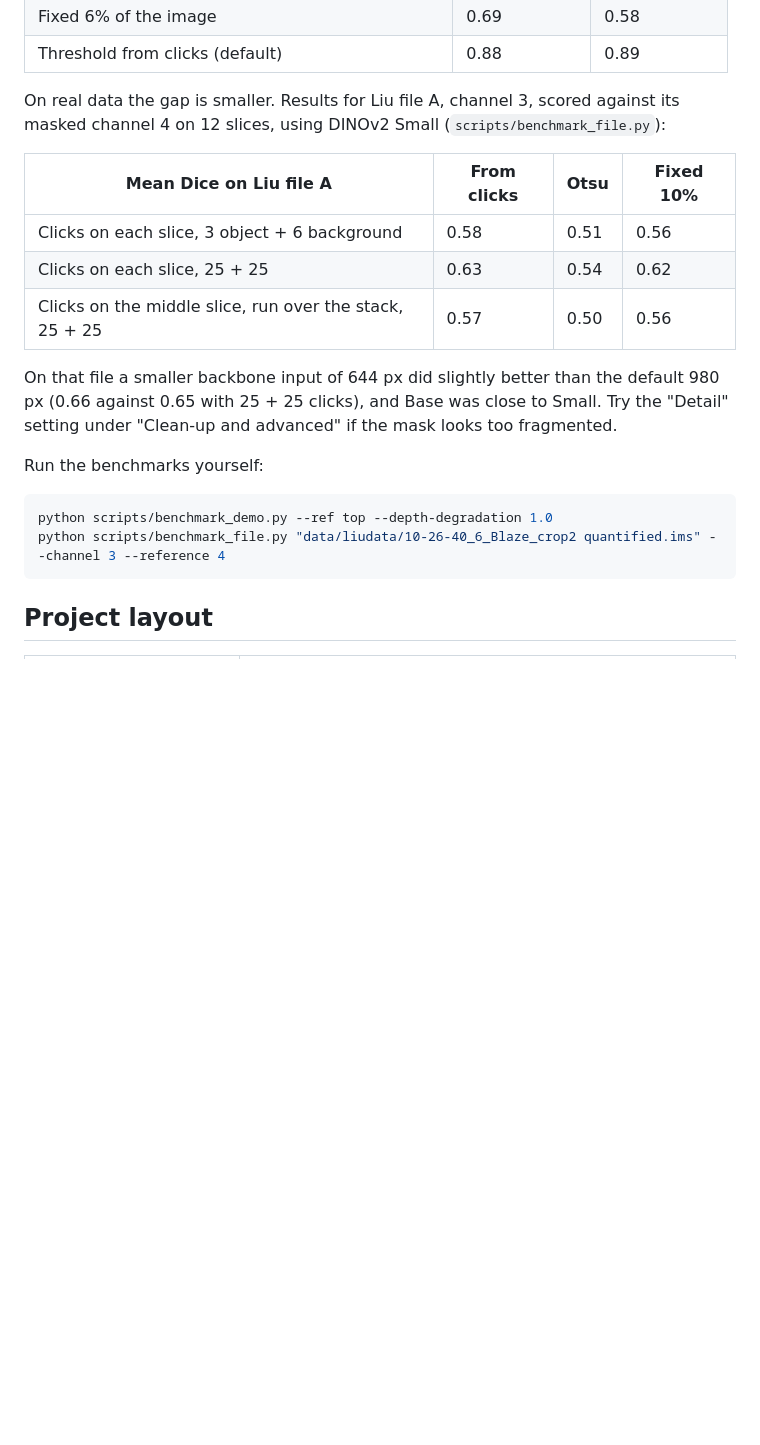
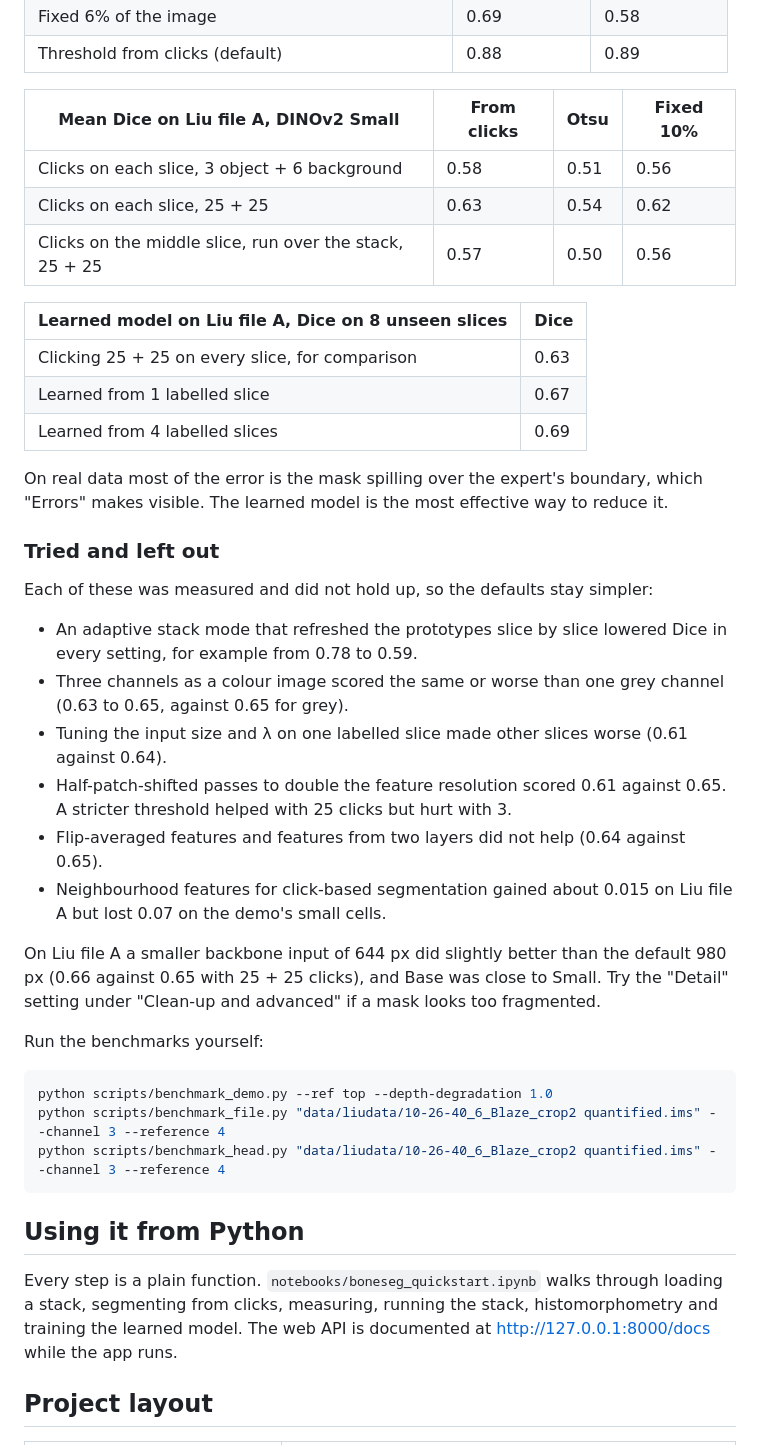
Before and after one commit to matildahellstrom/boneseg, a Markdown page: README.md, the part around one of its changes. Rendered like a GitHub page; blank space fills up the shorter version.

````diff
--- a/README.md
+++ b/README.md
@@ -94,22 +99,44 @@ An adaptive mode that refreshed the prototypes slice by slice was tried and remo
 | Fixed 6% of the image | 0.69 | 0.58 |
 | Threshold from clicks (default) | 0.88 | 0.89 |
 
-On real data the gap is smaller. Results for Liu file A, channel 3, scored against its masked channel 4 on 12 slices, using DINOv2 Small (`scripts/benchmark_file.py`):
-
-| Mean Dice on Liu file A | From clicks | Otsu | Fixed 10% |
+| Mean Dice on Liu file A, DINOv2 Small | From clicks | Otsu | Fixed 10% |
 |---|---|---|---|
 | Clicks on each slice, 3 object + 6 background | 0.58 | 0.51 | 0.56 |
 | Clicks on each slice, 25 + 25 | 0.63 | 0.54 | 0.62 |
 | Clicks on the middle slice, run over the stack, 25 + 25 | 0.57 | 0.50 | 0.56 |
 
-On that file a smaller backbone input of 644 px did slightly better than the default 980 px (0.66 against 0.65 with 25 + 25 clicks), and Base was close to Small. Try the "Detail" setting under "Clean-up and advanced" if the mask looks too fragmented.
+| Learned model on Liu file A, Dice on 8 unseen slices | Dice |
+|---|---|
+| Clicking 25 + 25 on every slice, for comparison | 0.63 |
+| Learned from 1 labelled slice | 0.67 |
+| Learned from 4 labelled slices | 0.69 |
+
+On real data most of the error is the mask spilling over the expert's boundary, which "Errors" makes visible. The learned model is the most effective way to reduce it.
+
+### Tried and left out
+
+Each of these was measured and did not hold up, so the defaults stay simpler:
+
+- An adaptive stack mode that refreshed the prototypes slice by slice lowered Dice in every setting, for example from 0.78 to 0.59.
+- Three channels as a colour image scored the same or worse than one grey channel (0.63 to 0.65, against 0.65 for grey).
+- Tuning the input size and λ on one labelled slice made other slices worse (0.61 against 0.64).
+- Half-patch-shifted passes to double the feature resolution scored 0.61 against 0.65. A stricter threshold helped with 25 clicks but hurt with 3.
+- Flip-averaged features and features from two layers did not help (0.64 against 0.65).
+- Neighbourhood features for click-based segmentation gained about 0.015 on Liu file A but lost 0.07 on the demo's small cells.
+
+On Liu file A a smaller backbone input of 644 px did slightly better than the default 980 px (0.66 against 0.65 with 25 + 25 clicks), and Base was close to Small. Try the "Detail" setting under "Clean-up and advanced" if a mask looks too fragmented.
 
 Run the benchmarks yourself:
 
 ```bash
 python scripts/benchmark_demo.py --ref top --depth-degradation 1.0
 python scripts/benchmark_file.py "data/liudata/10-26-40_6_Blaze_crop2 quantified.ims" --channel 3 --reference 4
+python scripts/benchmark_head.py "data/liudata/10-26-40_6_Blaze_crop2 quantified.ims" --channel 3 --reference 4
 ```
+
+## Using it from Python
+
+Every step is a plain function. `notebooks/boneseg_quickstart.ipynb` walks through loading a stack, segmenting from clicks, measuring, running the stack, histomorphometry and training the learned model. The web API is documented at http://127.0.0.1:8000/docs while the app runs.
 
 ## Project layout
 
````
Also changed, not shown: other parts of README.md (+43 -41 lines), docs/screenshot.png.
